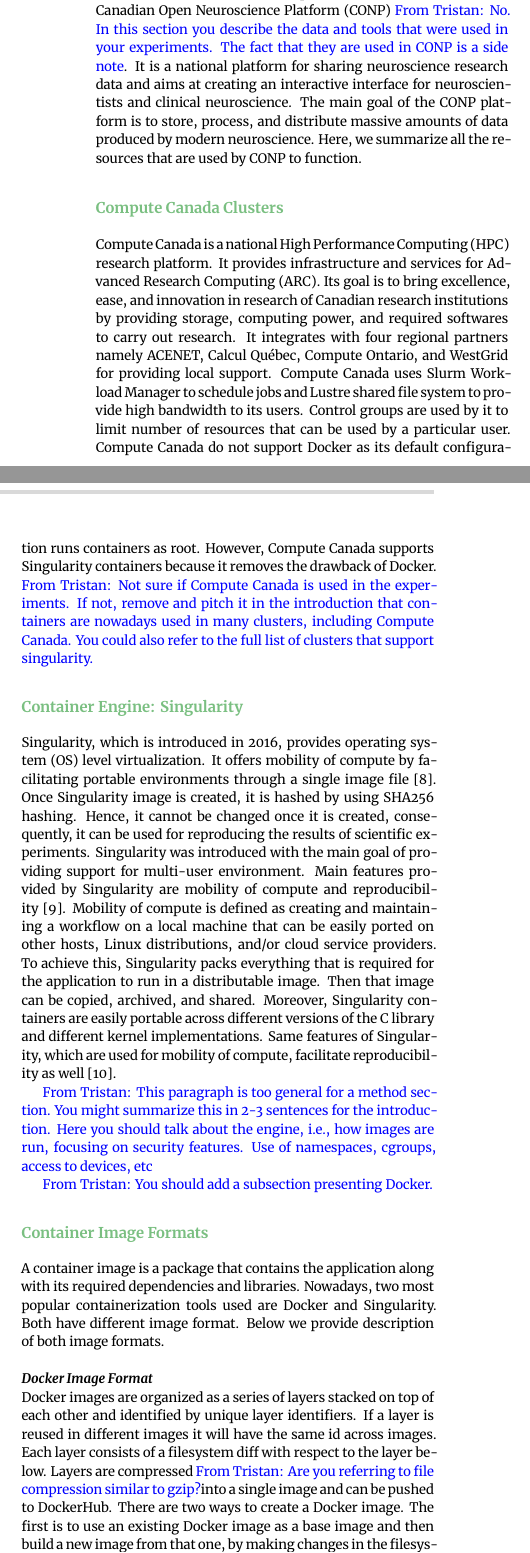
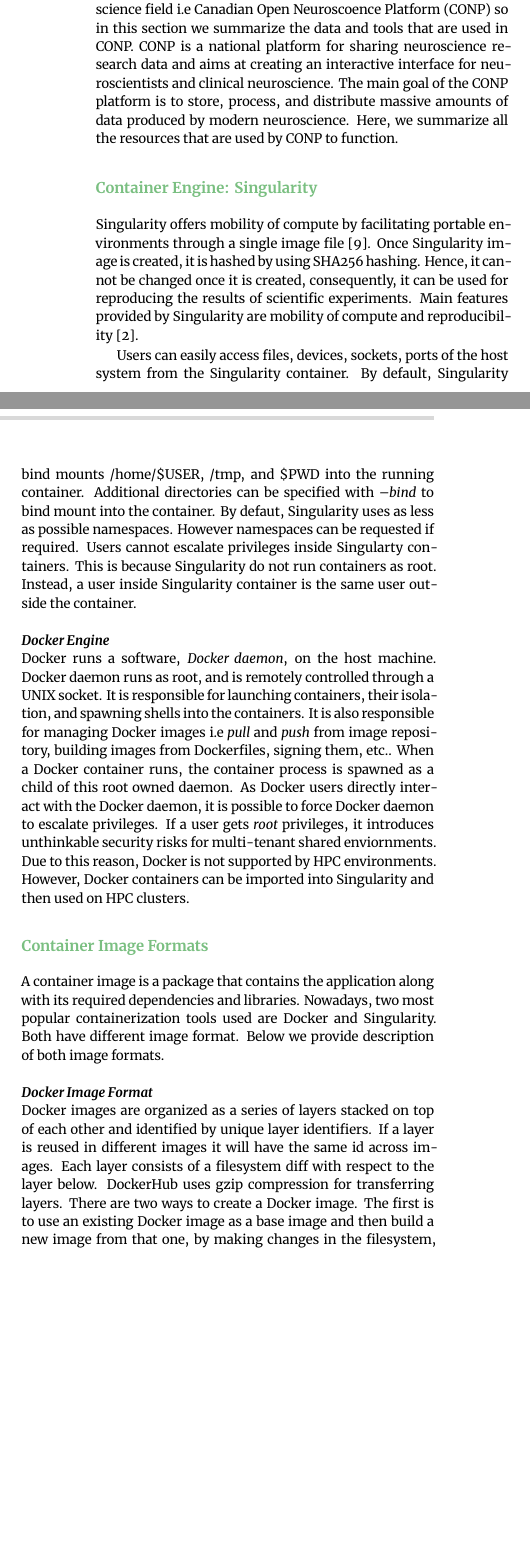
Before and after one commit to big-data-lab-team/container-vulnerabilities-paper, a LaTeX paper (paper.tex): two parts of the columns of page 2 of 5, joined at a grey line, cut so that both start at the same text, the shorter picture padded with empty space. Compiled offline with XeLaTeX.

Commit message:
updated intro

```diff
--- a/paper.tex
+++ b/paper.tex
@@ -8,6 +8,7 @@
 \usepackage{siunitx}
 \usepackage{algpseudocode} % Algorithmic environment
 \usepackage{xspace}
+\usepackage{minted} % Used for JSON highlighting
 \usepackage{booktabs}
 \usepackage{xcolor}
 \usepackage{graphicx}
@@ -169,63 +163,50 @@
 
 \section{Materials and Methods}
 
-In this section we summarize a particular use case of containers, Canadian
-Open Neuroscience Platform (CONP) \TG{No. In this section you describe the data and tools
-that were used in your experiments. The fact that they are used in CONP
-is a side note}. It is a national platform for sharing neuroscience
+As we are taking a particular use case of containers from
+neuroscience field i.e Canadian Open Neuroscoence Platform (CONP) so
+in this section we summarize the data and tools
+that are used in CONP. CONP is a national platform for sharing neuroscience
 research data and aims at creating an interactive interface for neuroscientists and
 clinical neuroscience. The main goal of the CONP platform is to store, process, and
 distribute massive amounts of data produced by modern neuroscience.
 Here, we summarize all the resources that are
 used by CONP to function.
 
-\subsection{Compute Canada Clusters}
-
-Compute Canada is a national High Performance Computing (HPC) research platform.
-It provides infrastructure and services for Advanced Research Computing (ARC).
-Its goal is to bring excellence, ease, and innovation in research of Canadian
-research institutions by providing storage, computing power, and required
-softwares to carry out research.
-It integrates with four regional partners namely ACENET, Calcul Québec, Compute
-Ontario, and WestGrid for providing local support.
-Compute Canada uses Slurm Workload Manager to schedule jobs and Lustre shared
-file system to provide high bandwidth to its users.
-Control groups are used by it to limit number of resources that can be used
-by a particular user.
-Compute Canada do not support Docker as its default configuration
-runs containers as root. However, Compute Canada supports Singularity
-containers because it removes the drawback of Docker.
-\TG{Not sure if Compute Canada is used in the experiments. If not, remove and
-pitch it in the introduction that containers are nowadays used in many clusters, including
-Compute Canada. You could also refer to the full list of clusters that support singularity.}
 
 \subsection{Container Engine: Singularity}
 
-Singularity, which is introduced in 2016, provides operating system (OS) level
-virtualization.
-It offers mobility of compute by facilitating portable environments
+Singularity offers mobility of compute by facilitating portable environments
 through a single image file~\cite{kurtzer2016singularity}. Once Singularity image
 is created, it is hashed by using SHA256 hashing. Hence, it cannot be changed
 once it is created, consequently, it can be used for reproducing the results of
-scientific experiments. Singularity was introduced with the main goal of
-providing support for multi-user environment. Main features provided by
+scientific experiments. Main features provided by
 Singularity are mobility of compute and reproducibility~\cite{kurtzer2017singularity}.
-Mobility of compute is defined as creating and maintaining a workflow on
-a local machine that can be easily ported on other hosts, Linux distributions,
-and/or cloud service providers. To achieve this, Singularity packs everything
-that is required for the application to run in a distributable image. Then that
-image can be copied, archived, and shared. Moreover, Singularity containers
-are easily portable across different versions of the C library and different kernel
-implementations.
-Same features of Singularity, which are used for mobility of compute,
-facilitate reproducibility as well~\cite{sochat2017enhancing}.
 
-\TG{This paragraph is too general for a method section. You might summarize this in
-2-3 sentences for the introduction. Here you should talk about the engine,
-i.e., how images are run, focusing on security features. Use of namespaces,
-cgroups, access to devices, etc}
+Users can easily access files, devices, sockets, ports of the host system from
+the Singularity container. By default, Singularity bind mounts /home/\$USER, /tmp, and \$PWD
+into the running container. Additional directories can be specified with \textit{--bind}
+to bind mount into the container. By defaut, Singularity uses as less as possible namespaces.
+However namespaces can be requested if required. Users cannot escalate privileges inside
+Singularty containers. This is because Singularity do not run containers as root.
+Instead, a user inside Singularity container is the same user outside the container.
 
-\TG{You should add a subsection presenting Docker.}
+
+\subsubsection{Docker Engine}
+
+Docker runs a software, \textit{Docker daemon}, on the host machine.
+Docker daemon runs as root, and is remotely controlled through a
+UNIX socket. It is responsible for launching containers, their
+isolation, and spawning shells into the containers. It is also
+responsible for managing Docker images i.e \textit{pull} and \textit{push}
+from image repository, building images from Dockerfiles, signing them, etc..
+When a Docker container runs, the container process is spawned as a
+child of this root owned daemon. As Docker users directly interact with the
+Docker daemon, it is possible to force Docker daemon to escalate privileges.
+If a user gets \textit{root} privileges, it introduces unthinkable security risks
+for multi-tenant shared enviornments. Due to this reason, Docker is not
+supported by HPC environments. However, Docker containers can be imported into
+Singularity and then used on HPC clusters.
 
 \subsection{Container Image Formats}
 
@@ -241,9 +222,8 @@
 other and identified by unique layer identifiers. If a layer is reused
 in different images it will
 have the same id across images. Each layer consists of a filesystem diff
-with respect to the layer below. Layers are compressed \TG{Are you
-referring to file compression similar to gzip?} into a single image and can
-be pushed to DockerHub. There are two ways to create a Docker image. The
+with respect to the layer below. DockerHub uses gzip compression for
+transferring layers. There are two ways to create a Docker image. The
 first is to use an existing Docker image as a base image and then build a
 new image from that one, by making changes in the filesystem, which is
 saved as a new layer of the Docker image. The second way is to build a new
```
Also changed, not shown: Figures/bids_table.png, Figures/cluster_list.png (added), paper.tex (146 more changed lines), 2 other files.
